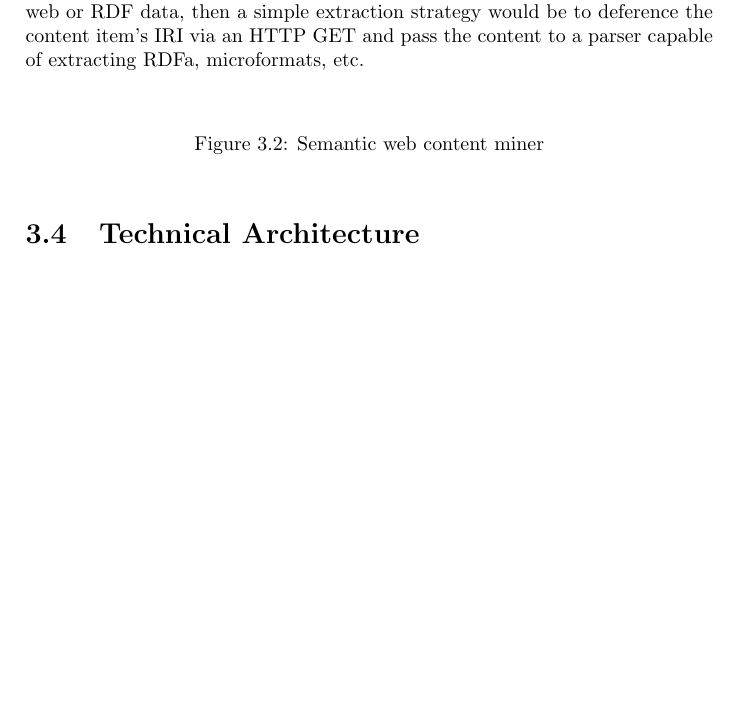
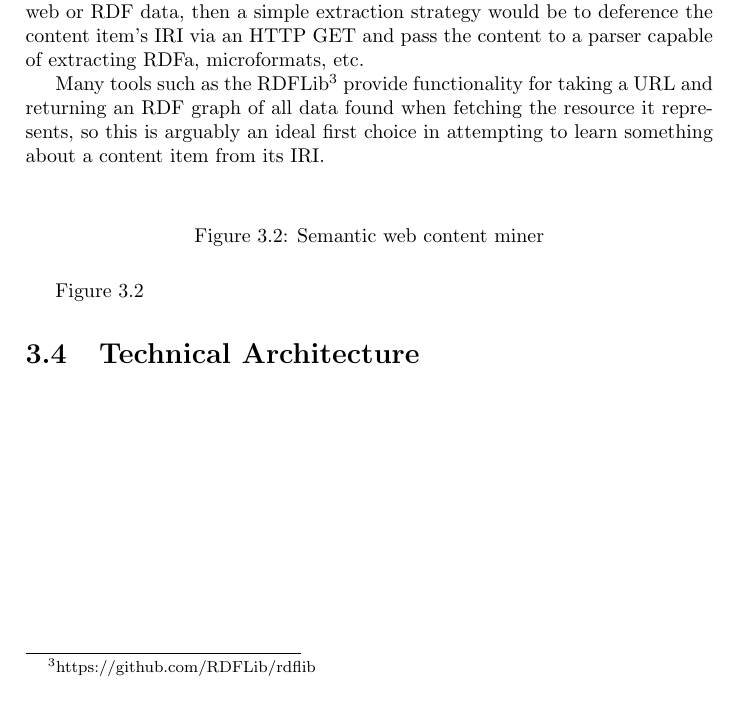
Before and after one commit to avengerpenguin/dissertation, a LaTeX thesis (report/report.tex): part of page 10 of 16, cut so that both start at the same text, the shorter picture padded with empty space. Compiled offline with pdfLaTeX.

```diff
--- a/report/report.tex
+++ b/report/report.tex
@@ -412,6 +412,12 @@
 to deference the content item's IRI via an HTTP GET and pass the content
 to a parser capable of extracting RDFa, microformats, etc.
 
+Many tools such as the RDFLib\footnote{https://github.com/RDFLib/rdflib}
+provide functionality for taking a URL and returning an RDF graph of all data
+found when fetching the resource it represents, so this is arguably an ideal
+first choice in attempting to learn something about a content item from its
+IRI.
+
 \begin{figure}[h]
   \begin{center}
     \begin{dot2tex}[dot,options=-t math,autosize,pgf]
@@ -426,8 +432,10 @@
       }
     \end{dot2tex}
   \end{center}
-  \caption{Semantic web content miner}
+  \caption{Semantic web content miner\label{fig:gen-rdfa}}
 \end{figure}
+
+Figure~\ref{fig:gen-rdfa}
 
 \begin{sidewaysfigure}[h]
   \begin{center}
```
Also changed, not shown: context/images/bbc-blocks-dark.png (added), context/images/iplayer_pink.png (added), context/images/iplayer_pink.svg (added), context/images/viewers.png (added), report/report.tex (2 more changed lines), 2 other files.
